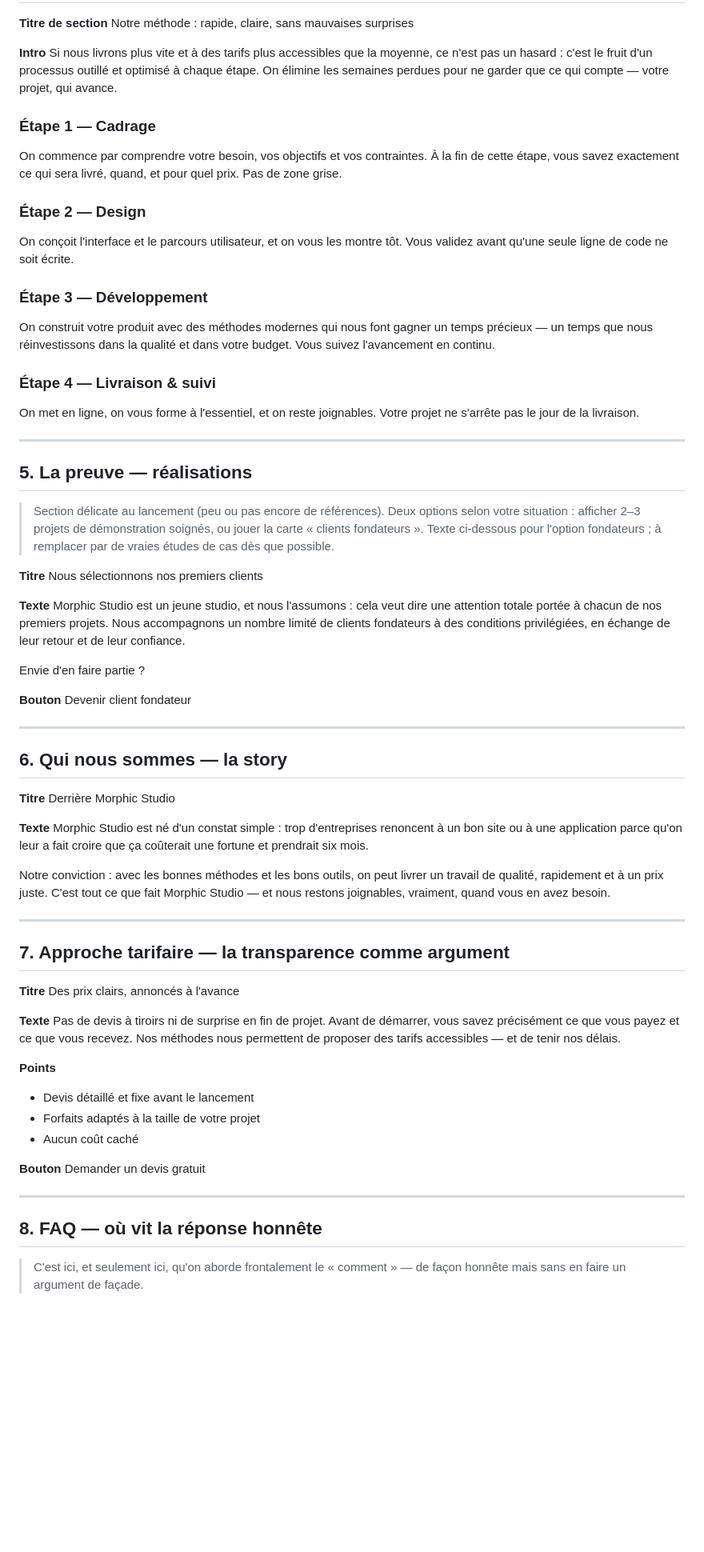
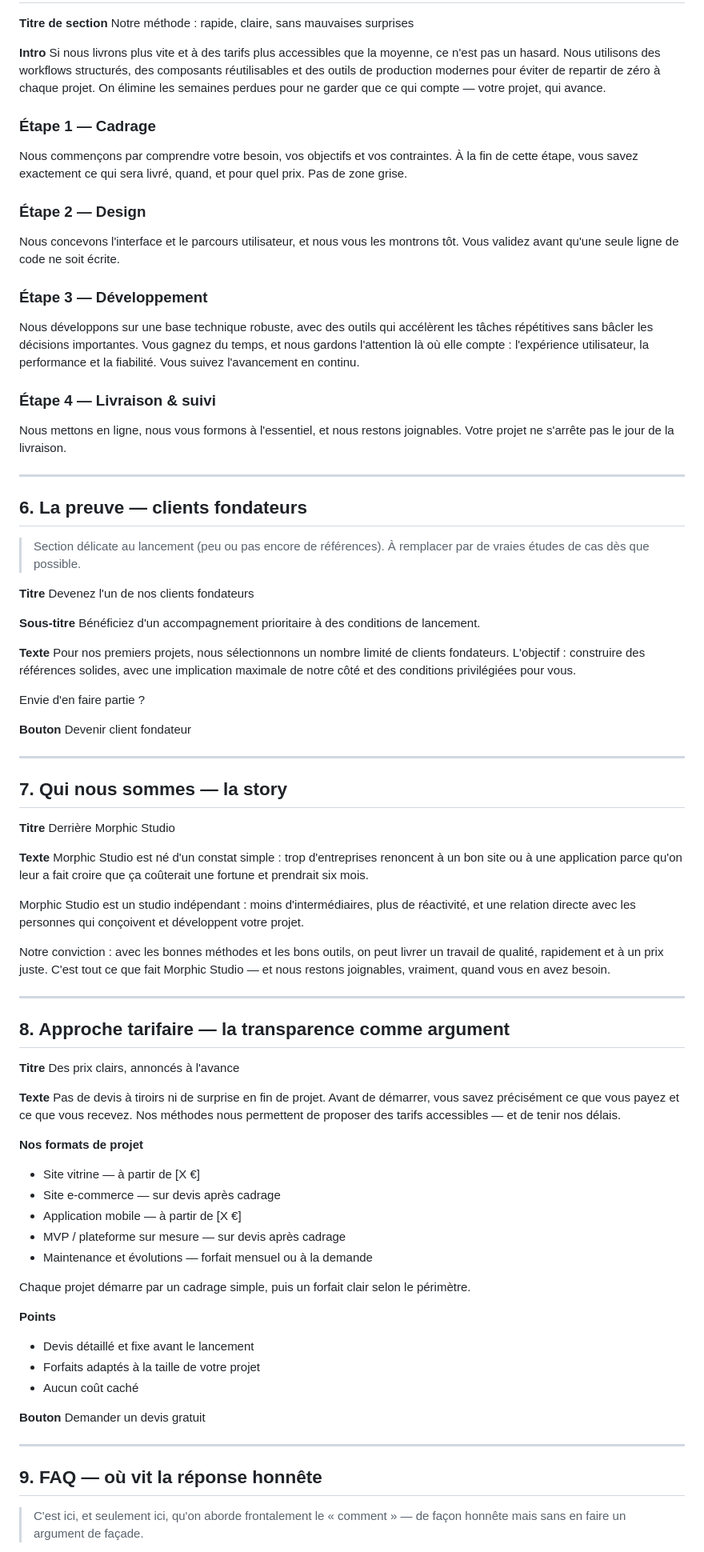
Before and after one commit to simongltr/morphic-studio-website, a Markdown page: CONTENT.md, the part around one of its changes. Shown at 80% size. Rendered like a GitHub page; blank space fills up the shorter version.

```diff
--- a/CONTENT.md
+++ b/CONTENT.md
@@ -75,31 +92,34 @@ On développe vos applications mobiles à partir d'une base technique unique, d
 Notre méthode : rapide, claire, sans mauvaises surprises
 
 **Intro**
-Si nous livrons plus vite et à des tarifs plus accessibles que la moyenne, ce n'est pas un hasard : c'est le fruit d'un processus outillé et optimisé à chaque étape. On élimine les semaines perdues pour ne garder que ce qui compte — votre projet, qui avance.
+Si nous livrons plus vite et à des tarifs plus accessibles que la moyenne, ce n'est pas un hasard. Nous utilisons des workflows structurés, des composants réutilisables et des outils de production modernes pour éviter de repartir de zéro à chaque projet. On élimine les semaines perdues pour ne garder que ce qui compte — votre projet, qui avance.
 
 ### Étape 1 — Cadrage
-On commence par comprendre votre besoin, vos objectifs et vos contraintes. À la fin de cette étape, vous savez exactement ce qui sera livré, quand, et pour quel prix. Pas de zone grise.
+Nous commençons par comprendre votre besoin, vos objectifs et vos contraintes. À la fin de cette étape, vous savez exactement ce qui sera livré, quand, et pour quel prix. Pas de zone grise.
 
 ### Étape 2 — Design
-On conçoit l'interface et le parcours utilisateur, et on vous les montre tôt. Vous validez avant qu'une seule ligne de code ne soit écrite.
+Nous concevons l'interface et le parcours utilisateur, et nous vous les montrons tôt. Vous validez avant qu'une seule ligne de code ne soit écrite.
 
 ### Étape 3 — Développement
-On construit votre produit avec des méthodes modernes qui nous font gagner un temps précieux — un temps que nous réinvestissons dans la qualité et dans votre budget. Vous suivez l'avancement en continu.
+Nous développons sur une base technique robuste, avec des outils qui accélèrent les tâches répétitives sans bâcler les décisions importantes. Vous gagnez du temps, et nous gardons l'attention là où elle compte : l'expérience utilisateur, la performance et la fiabilité. Vous suivez l'avancement en continu.
 
 ### Étape 4 — Livraison & suivi
-On met en ligne, on vous forme à l'essentiel, et on reste joignables. Votre projet ne s'arrête pas le jour de la livraison.
+Nous mettons en ligne, nous vous formons à l'essentiel, et nous restons joignables. Votre projet ne s'arrête pas le jour de la livraison.
 
 ---
 
-## 5. La preuve — réalisations
+## 6. La preuve — clients fondateurs
 
-> Section délicate au lancement (peu ou pas encore de références). Deux options selon votre situation : afficher 2–3 projets de démonstration soignés, ou jouer la carte « clients fondateurs ». Texte ci-dessous pour l'option fondateurs ; à remplacer par de vraies études de cas dès que possible.
+> Section délicate au lancement (peu ou pas encore de références). À remplacer par de vraies études de cas dès que possible.
 
 **Titre**
-Nous sélectionnons nos premiers clients
+Devenez l'un de nos clients fondateurs
+
+**Sous-titre**
+Bénéficiez d'un accompagnement prioritaire à des conditions de lancement.
 
 **Texte**
-Morphic Studio est un jeune studio, et nous l'assumons : cela veut dire une attention totale portée à chacun de nos premiers projets. Nous accompagnons un nombre limité de clients fondateurs à des conditions privilégiées, en échange de leur retour et de leur confiance.
+Pour nos premiers projets, nous sélectionnons un nombre limité de clients fondateurs. L'objectif : construire des références solides, avec une implication maximale de notre côté et des conditions privilégiées pour vous.
 
 Envie d'en faire partie ?
 
@@ -108,7 +128,7 @@ Devenir client fondateur
 
 ---
 
-## 6. Qui nous sommes — la story
+## 7. Qui nous sommes — la story
 
 **Titre**
 Derrière Morphic Studio
@@ -116,17 +136,28 @@ Derrière Morphic Studio
 **Texte**
 Morphic Studio est né d'un constat simple : trop d'entreprises renoncent à un bon site ou à une application parce qu'on leur a fait croire que ça coûterait une fortune et prendrait six mois.
 
+Morphic Studio est un studio indépendant : moins d'intermédiaires, plus de réactivité, et une relation directe avec les personnes qui conçoivent et développent votre projet.
+
 Notre conviction : avec les bonnes méthodes et les bons outils, on peut livrer un travail de qualité, rapidement et à un prix juste. C'est tout ce que fait Morphic Studio — et nous restons joignables, vraiment, quand vous en avez besoin.
 
 ---
 
-## 7. Approche tarifaire — la transparence comme argument
+## 8. Approche tarifaire — la transparence comme argument
 
 **Titre**
 Des prix clairs, annoncés à l'avance
 
 **Texte**
 Pas de devis à tiroirs ni de surprise en fin de projet. Avant de démarrer, vous savez précisément ce que vous payez et ce que vous recevez. Nos méthodes nous permettent de proposer des tarifs accessibles — et de tenir nos délais.
+
+**Nos formats de projet**
+- Site vitrine — à partir de [X €]
+- Site e-commerce — sur devis après cadrage
+- Application mobile — à partir de [X €]
+- MVP / plateforme sur mesure — sur devis après cadrage
+- Maintenance et évolutions — forfait mensuel ou à la demande
+
+Chaque projet démarre par un cadrage simple, puis un forfait clair selon le périmètre.
 
 **Points**
 - Devis détaillé et fixe avant le lancement
@@ -138,7 +169,7 @@ Demander un devis gratuit
 
 ---
 
-## 8. FAQ — où vit la réponse honnête
+## 9. FAQ — où vit la réponse honnête
 
 > C'est ici, et seulement ici, qu'on aborde frontalement le « comment » — de façon honnête mais sans en faire un argument de façade.
 
```
Also changed, not shown: other parts of CONTENT.md (+47 -19 lines).
